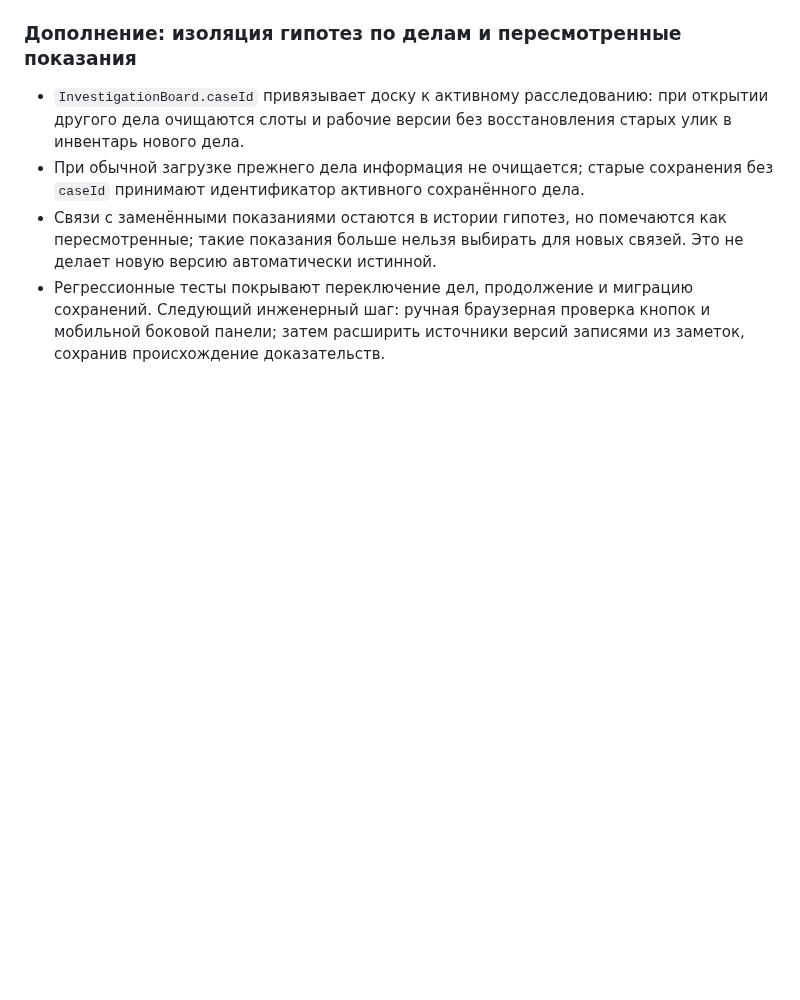
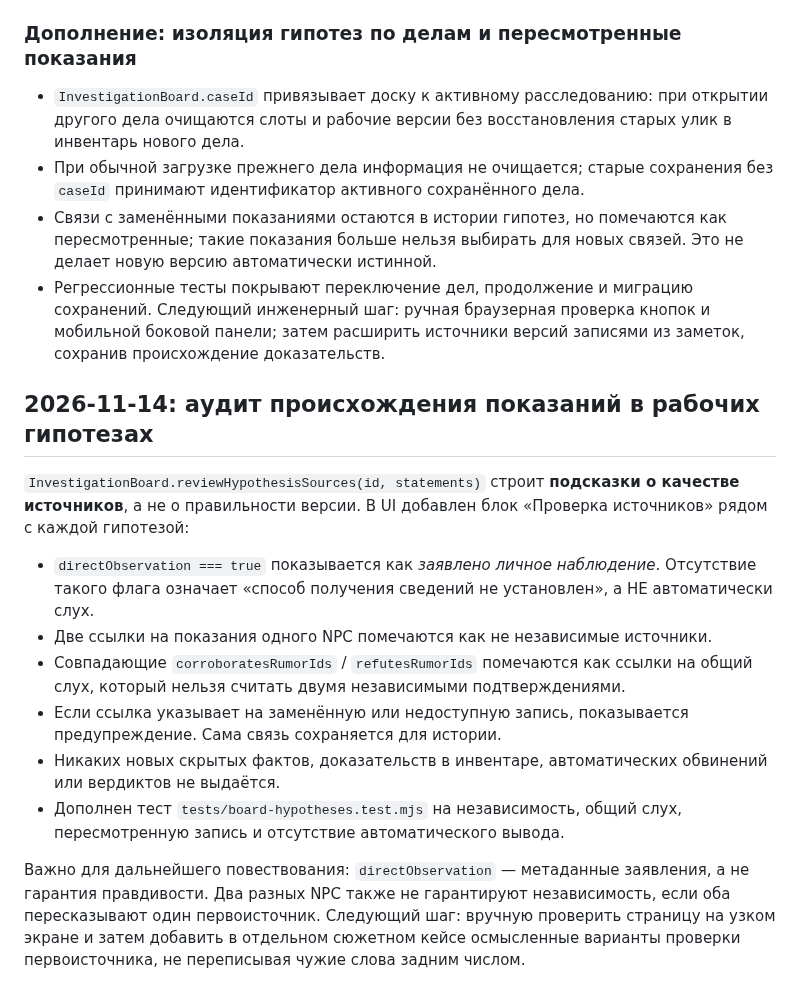
Before and after one commit to DoctorStrangeSH/GhostSignal, a Markdown page: docs/SESSION_HANDOFF.md, the part around the change. GitHub-like rendering; blank space fills up the shorter version.

Commit message:
docs: hand off source provenance audit and narrative constraints

```diff
--- a/docs/SESSION_HANDOFF.md
+++ b/docs/SESSION_HANDOFF.md
@@ -634,3 +634,17 @@ PR #1 оставить открытым, `main` не менять и не сли
 - При обычной загрузке прежнего дела информация не очищается; старые сохранения без `caseId` принимают идентификатор активного сохранённого дела.
 - Связи с заменёнными показаниями остаются в истории гипотез, но помечаются как пересмотренные; такие показания больше нельзя выбирать для новых связей. Это не делает новую версию автоматически истинной.
 - Регрессионные тесты покрывают переключение дел, продолжение и миграцию сохранений. Следующий инженерный шаг: ручная браузерная проверка кнопок и мобильной боковой панели; затем расширить источники версий записями из заметок, сохранив происхождение доказательств.
+
+
+## 2026-11-14: аудит происхождения показаний в рабочих гипотезах
+
+`InvestigationBoard.reviewHypothesisSources(id, statements)` строит **подсказки о качестве источников**, а не о правильности версии. В UI добавлен блок «Проверка источников» рядом с каждой гипотезой:
+
+- `directObservation === true` показывается как *заявлено личное наблюдение*. Отсутствие такого флага означает «способ получения сведений не установлен», а НЕ автоматически слух.
+- Две ссылки на показания одного NPC помечаются как не независимые источники.
+- Совпадающие `corroboratesRumorIds` / `refutesRumorIds` помечаются как ссылки на общий слух, который нельзя считать двумя независимыми подтверждениями.
+- Если ссылка указывает на заменённую или недоступную запись, показывается предупреждение. Сама связь сохраняется для истории.
+- Никаких новых скрытых фактов, доказательств в инвентаре, автоматических обвинений или вердиктов не выдаётся.
+- Дополнен тест `tests/board-hypotheses.test.mjs` на независимость, общий слух, пересмотренную запись и отсутствие автоматического вывода.
+
+Важно для дальнейшего повествования: `directObservation` — метаданные заявления, а не гарантия правдивости. Два разных NPC также не гарантируют независимость, если оба пересказывают один первоисточник. Следующий шаг: вручную проверить страницу на узком экране и затем добавить в отдельном сюжетном кейсе осмысленные варианты проверки первоисточника, не переписывая чужие слова задним числом.
```
